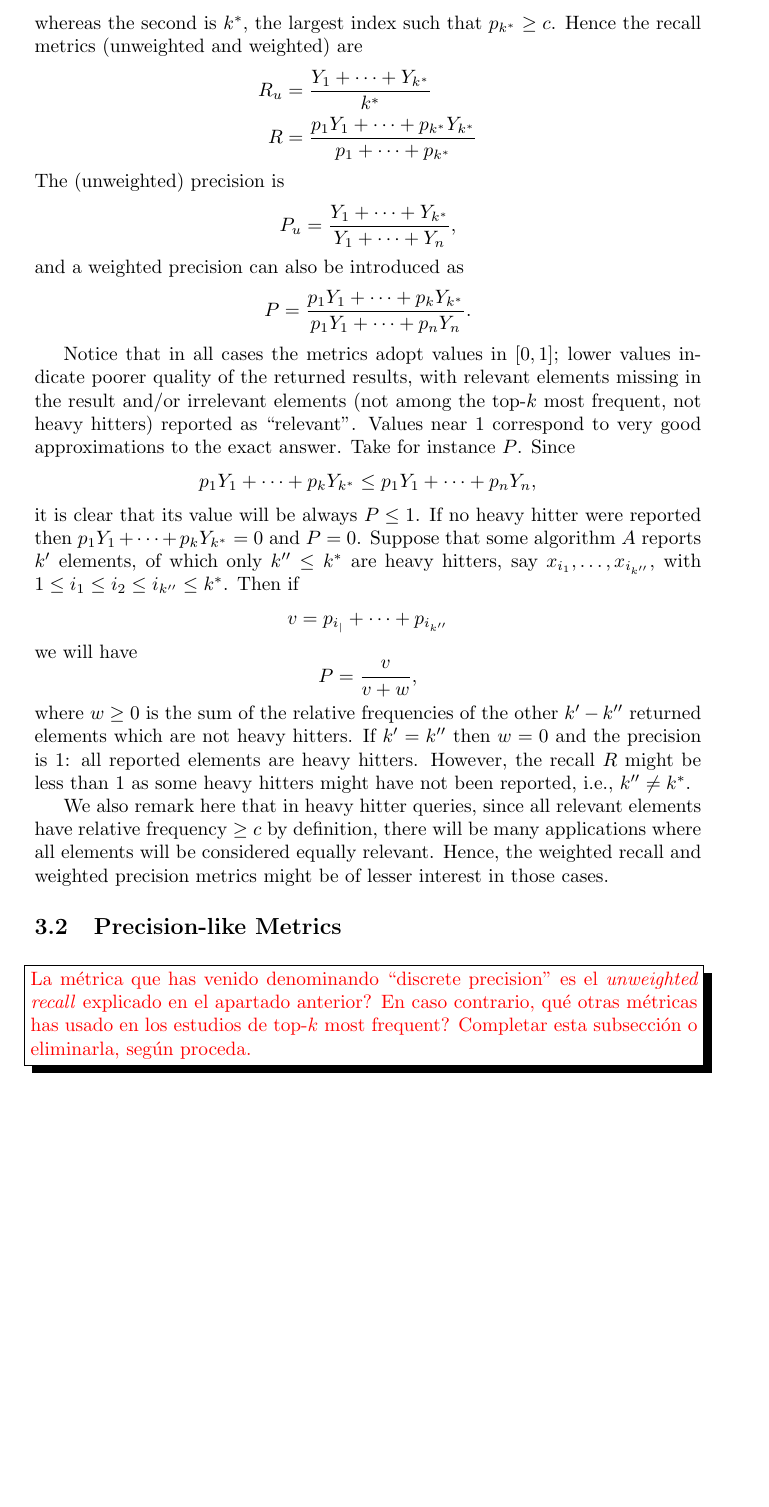
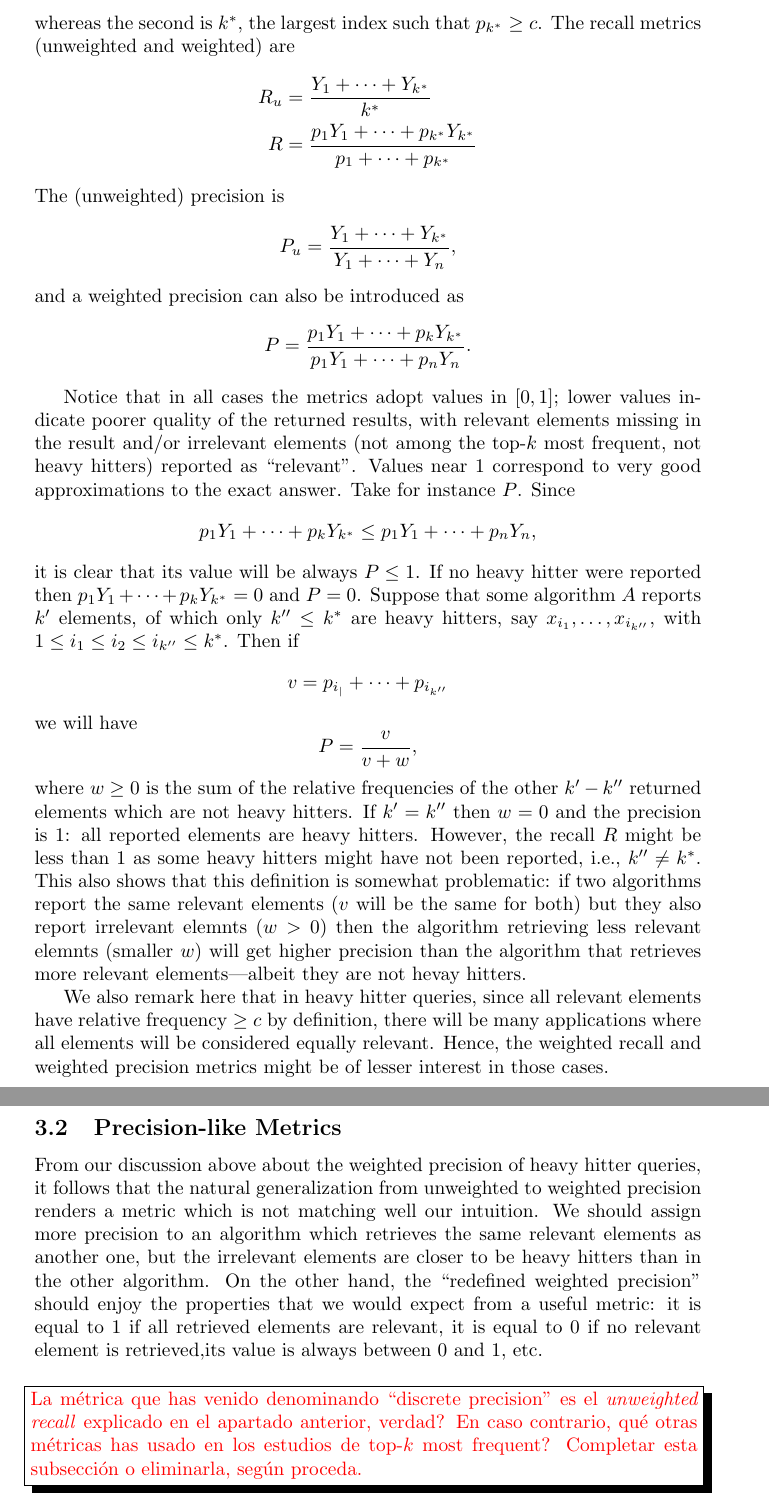
Before and after one commit to gonsp/LotterySampling, a LaTeX document (docs/new-lottery.tex): part of page 9 of 11 before the commit and two parts of pages 9 and 10 of 12 after it, the two joined at a grey line, cut so that both start at the same text, the shorter picture padded with empty space. Compiled offline with pdfLaTeX; the source files are stored in an older character set and shown here as Unicode.

Commit message:
Añadida una discusion adicional sobre weighted precision

```diff
--- a/docs/new-lottery.tex
+++ b/docs/new-lottery.tex
@@ -553,7 +559,7 @@ number of relevant elements are different. The first is given by
 Y_1+\cdots+Y_n,
 \]
 whereas the second is $k^\ast$, the largest index such that $p_{k^\ast} \ge c$.
-Hence the recall metrics (unweighted and weighted) are
+The recall metrics (unweighted and weighted) are
 \begin{align*}
   R_u &= \frac{Y_1+\cdots+Y_{k^\ast}}{k^\ast} \\
   R   &= \frac{p_1Y_1+\cdots+p_{k^\ast}Y_{k^\ast}}{p_1+\cdots+p_{k^\ast}}
@@ -593,7 +599,13 @@ where $w\ge 0$ is the sum of the relative frequencies of the other $k'-k''$
 returned elements which are not heavy hitters. If $k'=k''$ then $w=0$
 and the precision is 1: all reported elements are heavy hitters. However, the
 recall $R$ might be less than 1 as some heavy hitters might have
-not been reported, i.e., $k''\not= k^\ast$.
+not been reported, i.e., $k''\not= k^\ast$. This also shows that
+this definition is somewhat problematic: if two algorithms report the same
+relevant elements ($v$ will be the same for both)
+but they also report irrelevant elemnts ($w > 0$)
+then the algorithm retrieving less relevant elemnts (smaller $w$)
+will get higher precision than the algorithm that retrieves more relevant
+elements---albeit they are not hevay hitters.
 
 We also remark here that in heavy hitter queries, since all relevant elements
 have relative frequency $\ge c$ by definition, there will be many
@@ -602,9 +614,20 @@ the weighted recall and weighted precision metrics might be of lesser interest
 in those cases.
 
 \subsection{Precision-like Metrics}
+From our discussion above about the weighted precision of heavy
+hitter queries, it follows that the natural generalization from unweighted
+to weighted precision renders a metric which is not matching well our
+intuition. We should assign more precision to an algorithm which retrieves
+the same relevant elements as another one, but the irrelevant elements are
+closer to be heavy hitters than in the other algorithm. On the other hand,
+the ``redefined weighted precision'' should enjoy the properties that we
+would expect from a useful metric: it is equal to 1 if all retrieved elements
+are relevant, it is equal to 0 if no relevant element is retrieved,its value
+is always between 0 and 1, etc.
+
 \begin{comment}
   La métrica que has venido denominando ``discrete precision'' es el
-  \emph{unweighted recall} explicado en el apartado anterior? En caso
+  \emph{unweighted recall} explicado en el apartado anterior, verdad? En caso
   contrario, qué otras métricas has usado en los estudios de top-$k$
   most frequent? Completar esta subsección o eliminarla, según proceda.
 \end{comment}
```
Also changed, not shown: docs/new-lottery.pdf, docs/new-lottery.tex (8 more changed lines).
